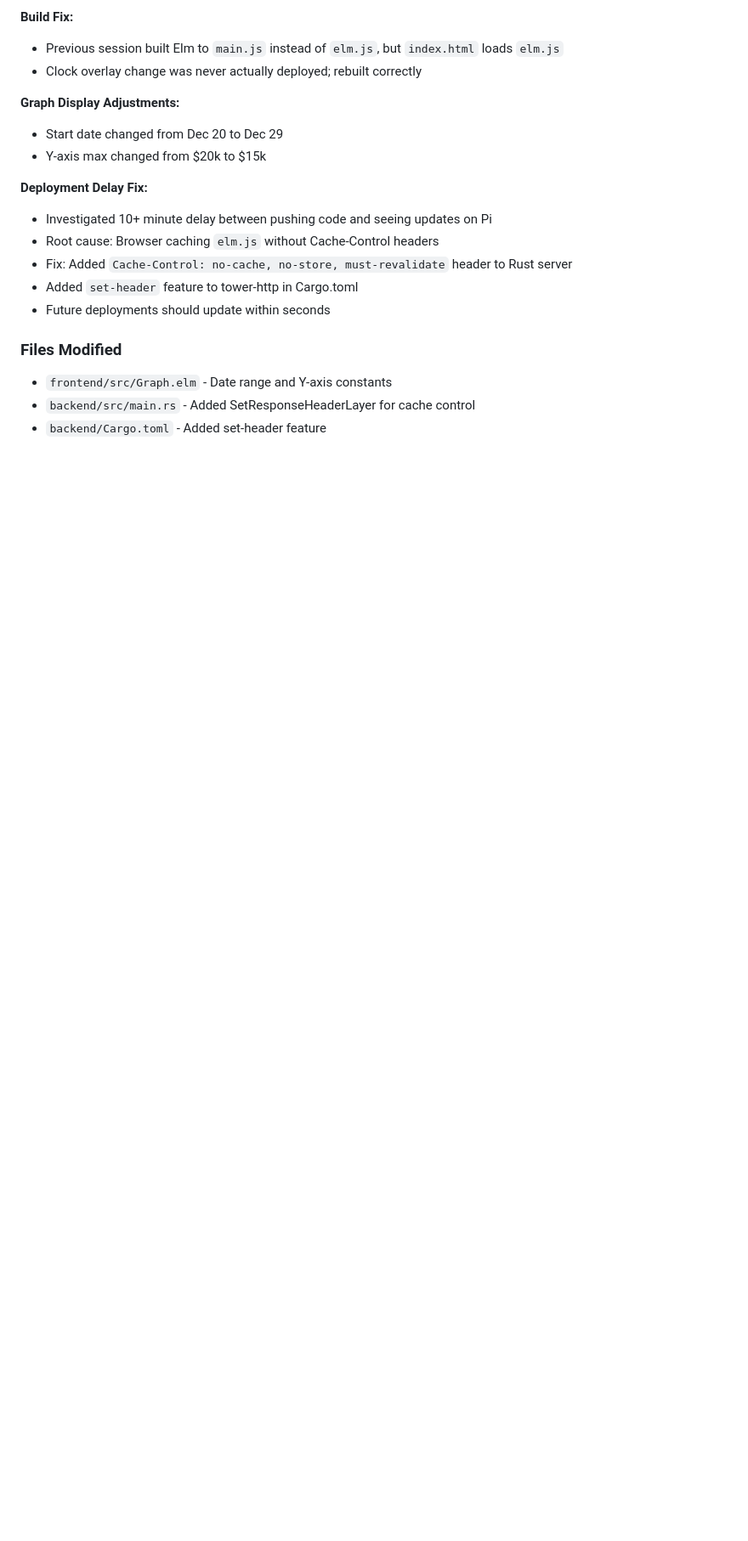
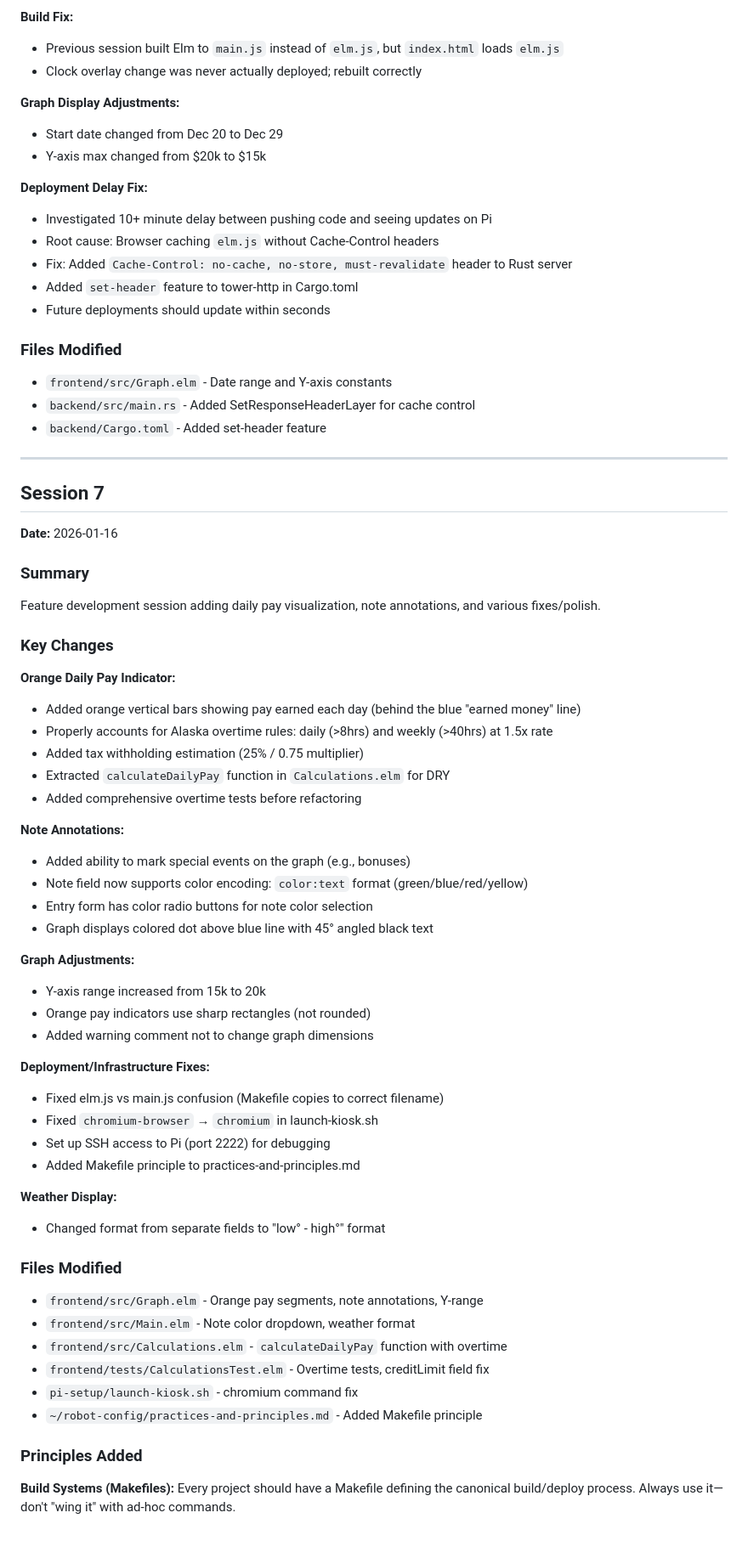
Before and after one commit to coinop-logan/personal-finance-display, a Markdown page: project-history.md, the part around the change. Shown at 85% size. GitHub-like rendering; blank space fills up the shorter version.

Commit message:
Add session 7 summary to project history

```diff
--- a/project-history.md
+++ b/project-history.md
@@ -226,3 +226,55 @@ Bug fixes and deployment reliability improvements.
 - `frontend/src/Graph.elm` - Date range and Y-axis constants
 - `backend/src/main.rs` - Added SetResponseHeaderLayer for cache control
 - `backend/Cargo.toml` - Added set-header feature
+
+---
+
+## Session 7
+
+**Date:** 2026-01-16
+
+### Summary
+
+Feature development session adding daily pay visualization, note annotations, and various fixes/polish.
+
+### Key Changes
+
+**Orange Daily Pay Indicator:**
+- Added orange vertical bars showing pay earned each day (behind the blue "earned money" line)
+- Properly accounts for Alaska overtime rules: daily (>8hrs) and weekly (>40hrs) at 1.5x rate
+- Added tax withholding estimation (25% / 0.75 multiplier)
+- Extracted `calculateDailyPay` function in `Calculations.elm` for DRY
+- Added comprehensive overtime tests before refactoring
+
+**Note Annotations:**
+- Added ability to mark special events on the graph (e.g., bonuses)
+- Note field now supports color encoding: `color:text` format (green/blue/red/yellow)
+- Entry form has color radio buttons for note color selection
+- Graph displays colored dot above blue line with 45° angled black text
+
+**Graph Adjustments:**
+- Y-axis range increased from 15k to 20k
+- Orange pay indicators use sharp rectangles (not rounded)
+- Added warning comment not to change graph dimensions
+
+**Deployment/Infrastructure Fixes:**
+- Fixed elm.js vs main.js confusion (Makefile copies to correct filename)
+- Fixed `chromium-browser` → `chromium` in launch-kiosk.sh
+- Set up SSH access to Pi (port 2222) for debugging
+- Added Makefile principle to practices-and-principles.md
+
+**Weather Display:**
+- Changed format from separate fields to "low° - high°" format
+
+### Files Modified
+
+- `frontend/src/Graph.elm` - Orange pay segments, note annotations, Y-range
+- `frontend/src/Main.elm` - Note color dropdown, weather format
+- `frontend/src/Calculations.elm` - `calculateDailyPay` function with overtime
+- `frontend/tests/CalculationsTest.elm` - Overtime tests, creditLimit field fix
+- `pi-setup/launch-kiosk.sh` - chromium command fix
+- `~/robot-config/practices-and-principles.md` - Added Makefile principle
+
+### Principles Added
+
+**Build Systems (Makefiles):** Every project should have a Makefile defining the canonical build/deploy process. Always use it—don't "wing it" with ad-hoc commands.
```
